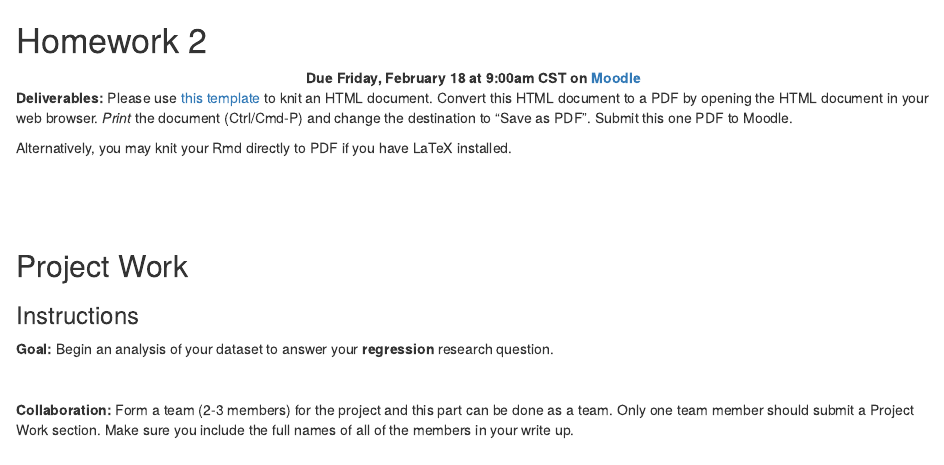
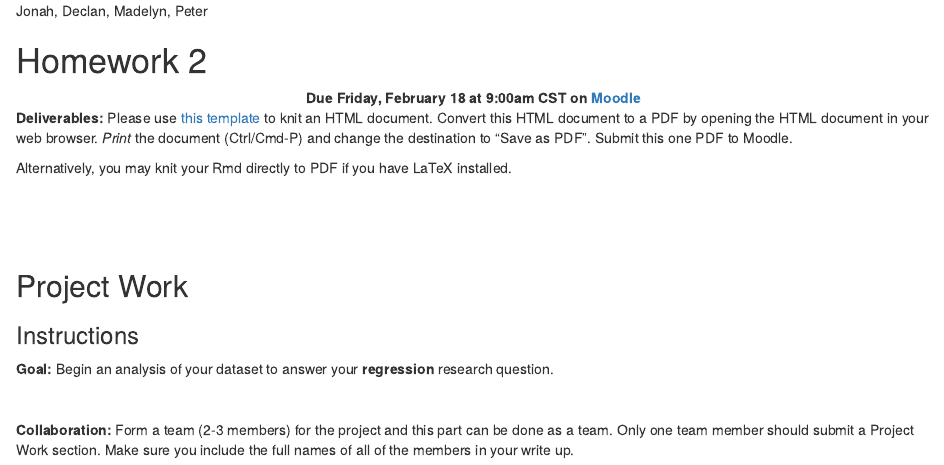
Before and after one commit to paspholm/Stat-Project, an R Markdown document (hw2.Rmd): the page in a window 1100 px wide, from its top. Rendered offline with R 4.5, knitr and Pandoc, with nearby package versions.

Commit message:
Update hw2.Rmd

````diff
--- a/hw2.Rmd
+++ b/hw2.Rmd
@@ -1,3 +1,5 @@
+Jonah, Declan, Madelyn, Peter
+
 ```{r hw2_setup, include=FALSE}
 knitr::opts_chunk$set(echo=TRUE, eval=FALSE)
 ```
````
